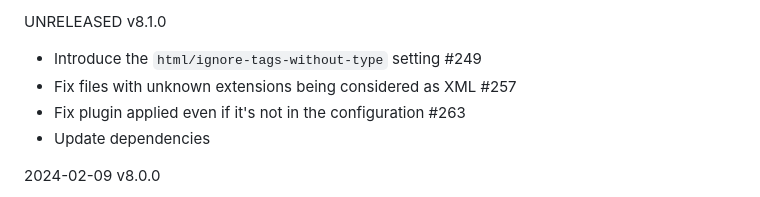
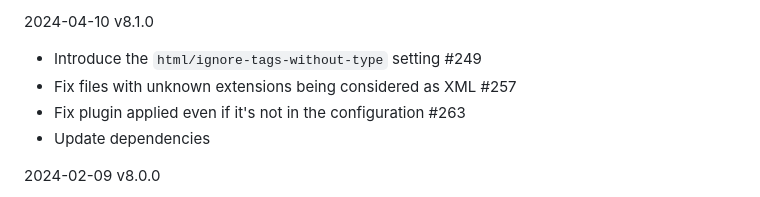
Before and after one commit to BenoitZugmeyer/eslint-plugin-html, a Markdown page: CHANGELOG.md, the part around the change. Drawn GitHub-style.

Commit message:
chore: update changelog

```diff
--- a/CHANGELOG.md
+++ b/CHANGELOG.md
@@ -1,4 +1,4 @@
-UNRELEASED v8.1.0
+2024-04-10 v8.1.0
 
 - Introduce the `html/ignore-tags-without-type` setting #249
 - Fix files with unknown extensions being considered as XML #257
```
